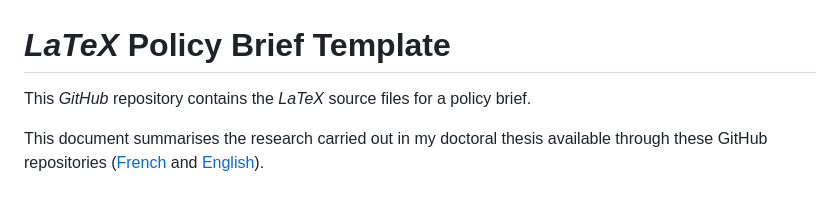
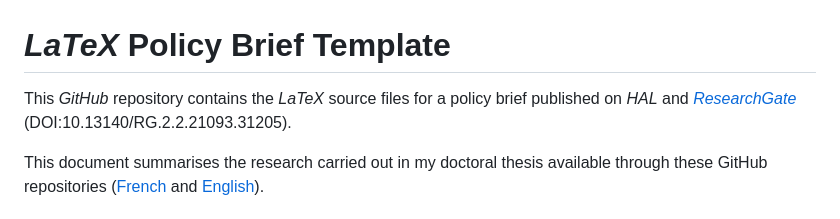
Before and after one commit to dylan-moinse/policy-brief-phd, a Markdown page: README.md, the part around the change. GitHub-like rendering.

Commit message:
Update README.md
Added external links

```diff
--- a/README.md
+++ b/README.md
@@ -1,6 +1,7 @@
 # *LaTeX* Policy Brief Template
 
-This *GitHub* repository contains the *LaTeX* source files for a policy brief.
+This *GitHub* repository contains the *LaTeX* source files for a policy brief published on *HAL* and [*ResearchGate*](http://dx.doi.org/10.13140/RG.2.2.21093.31205)
+(DOI:10.13140/RG.2.2.21093.31205).
 
 This document summarises the research carried out in my doctoral thesis available through these GitHub repositories ([French](https://github.com/dylan-moinse/PhD_Thesis_Dylan_MOINSE_French) and [English](https://github.com/dylan-moinse/PhD_Thesis_Dylan_MOINSE_English)).
 
```
